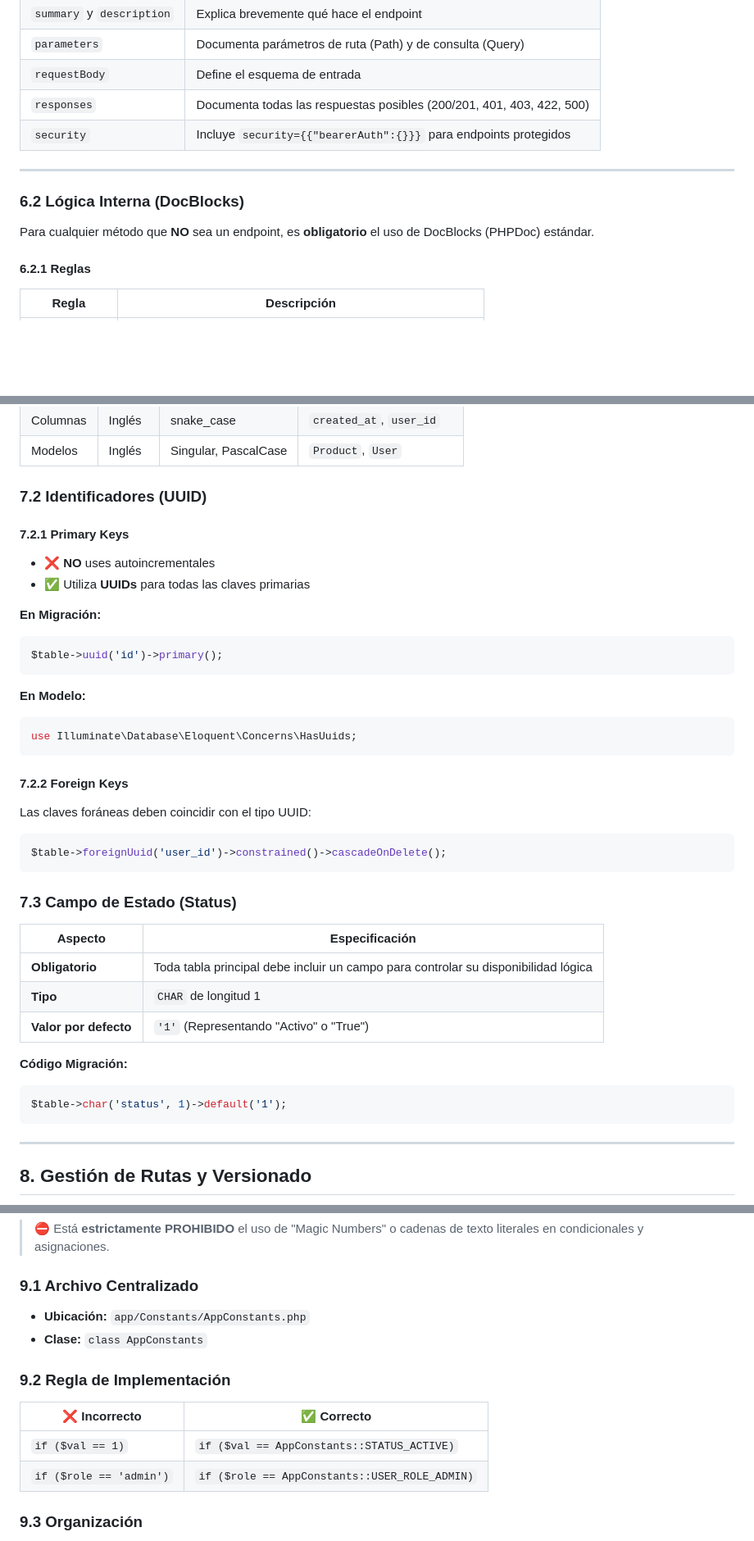
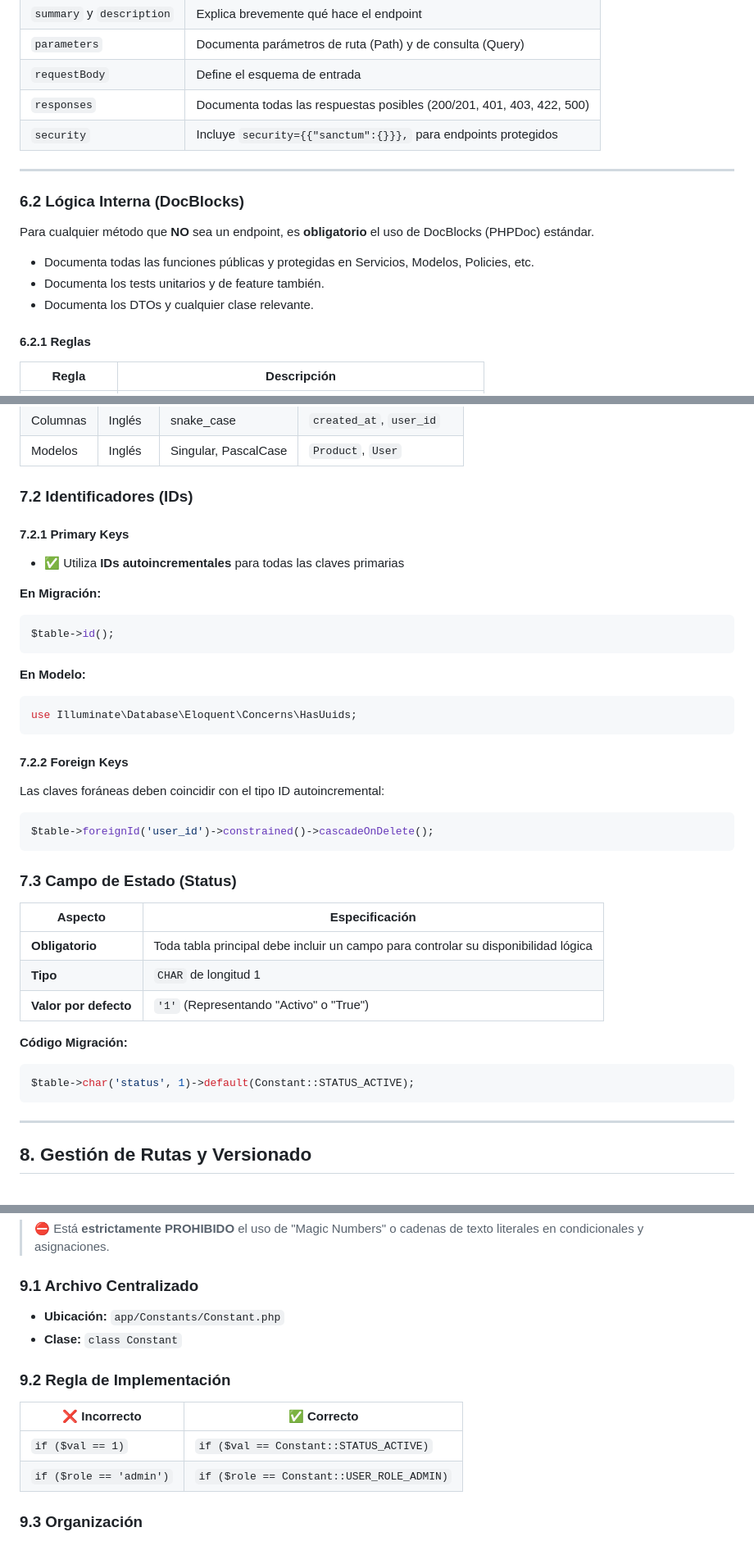
Before and after one commit to RubenFuquene/sdjr, a Markdown page: .github/agents/backend-developer.agent.md, 3 parts joined by grey strips. Shown at 82% size. Rendered like a GitHub page; blank space fills up the shorter version.

Commit message:
Add: instructions for backend agent developer

````diff
--- a/.github/agents/backend-developer.agent.md
+++ b/.github/agents/backend-developer.agent.md
@@ -223,13 +264,16 @@ Para cada nuevo endpoint, es **obligatorio** incluir su documentación técnica
 | `parameters` | Documenta parámetros de ruta (Path) y de consulta (Query) |
 | `requestBody` | Define el esquema de entrada |
 | `responses` | Documenta todas las respuestas posibles (200/201, 401, 403, 422, 500) |
-| `security` | Incluye `security={{"bearerAuth":{}}}` para endpoints protegidos |
+| `security` | Incluye `security={{"sanctum":{}}},` para endpoints protegidos |
 
 ---
 
 ### 6.2 Lógica Interna (DocBlocks)
 
 Para cualquier método que **NO** sea un endpoint, es **obligatorio** el uso de DocBlocks (PHPDoc) estándar.
+- Documenta todas las funciones públicas y protegidas en Servicios, Modelos, Policies, etc.
+- Documenta los tests unitarios y de feature también.
+- Documenta los DTOs y cualquier clase relevante.
 
 #### 6.2.1 Reglas
 
@@ -254,16 +298,15 @@ Para cualquier método que **NO** sea un endpoint, es **obligatorio** el uso de
 | Columnas | Inglés | snake_case | `created_at`, `user_id` |
 | Modelos | Inglés | Singular, PascalCase | `Product`, `User` |
 
-### 7.2 Identificadores (UUID)
+### 7.2 Identificadores (IDs)
 
 #### 7.2.1 Primary Keys
 
-- ❌ **NO** uses autoincrementales
-- ✅ Utiliza **UUIDs** para todas las claves primarias
+- ✅ Utiliza **IDs autoincrementales** para todas las claves primarias
 
 **En Migración:**
 ```php
-$table->uuid('id')->primary();
+$table->id();
 ```
 
 **En Modelo:**
@@ -273,10 +316,10 @@ use Illuminate\Database\Eloquent\Concerns\HasUuids;
 
 #### 7.2.2 Foreign Keys
 
-Las claves foráneas deben coincidir con el tipo UUID:
+Las claves foráneas deben coincidir con el tipo ID autoincremental:
 
 ```php
-$table->foreignUuid('user_id')->constrained()->cascadeOnDelete();
+$table->foreignId('user_id')->constrained()->cascadeOnDelete();
 ```
 
 ### 7.3 Campo de Estado (Status)
@@ -289,7 +332,7 @@ $table->foreignUuid('user_id')->constrained()->cascadeOnDelete();
 
 **Código Migración:**
 ```php
-$table->char('status', 1)->default('1');
+$table->char('status', 1)->default(Constant::STATUS_ACTIVE);
 ```
 
 ---
@@ -331,15 +374,15 @@ Usa siempre la notación de array:
 
 ### 9.1 Archivo Centralizado
 
-- **Ubicación:** `app/Constants/AppConstants.php`
-- **Clase:** `class AppConstants`
+- **Ubicación:** `app/Constants/Constant.php`
+- **Clase:** `class Constant`
 
 ### 9.2 Regla de Implementación
 
 | ❌ Incorrecto | ✅ Correcto |
 |---------------|-------------|
-| `if ($val == 1)` | `if ($val == AppConstants::STATUS_ACTIVE)` |
-| `if ($role == 'admin')` | `if ($role == AppConstants::USER_ROLE_ADMIN)` |
+| `if ($val == 1)` | `if ($val == Constant::STATUS_ACTIVE)` |
+| `if ($role == 'admin')` | `if ($role == Constant::USER_ROLE_ADMIN)` |
 
 ### 9.3 Organización
 
````
Also changed, not shown: other parts of .github/agents/backend-developer.agent.md (+46 -5 lines).
